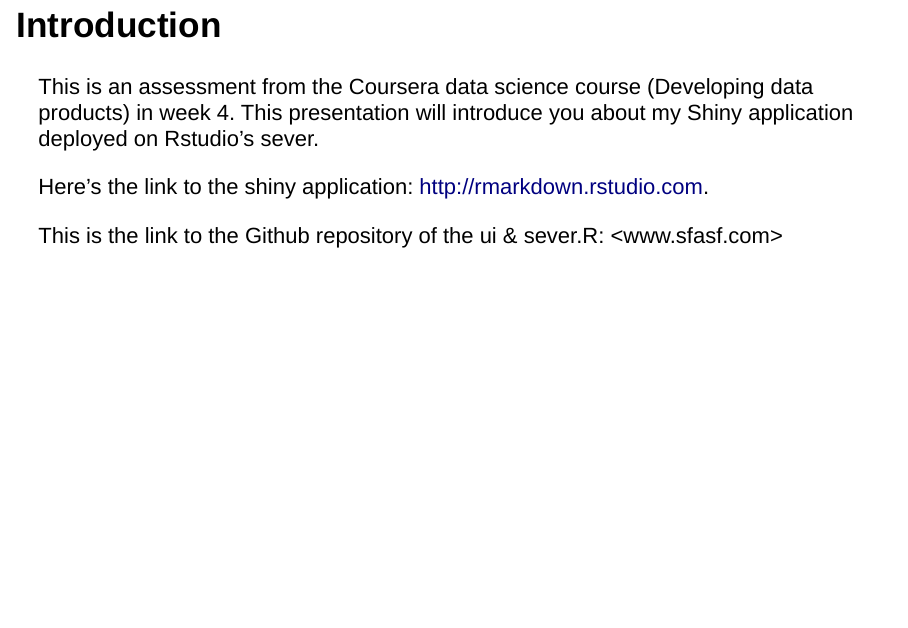
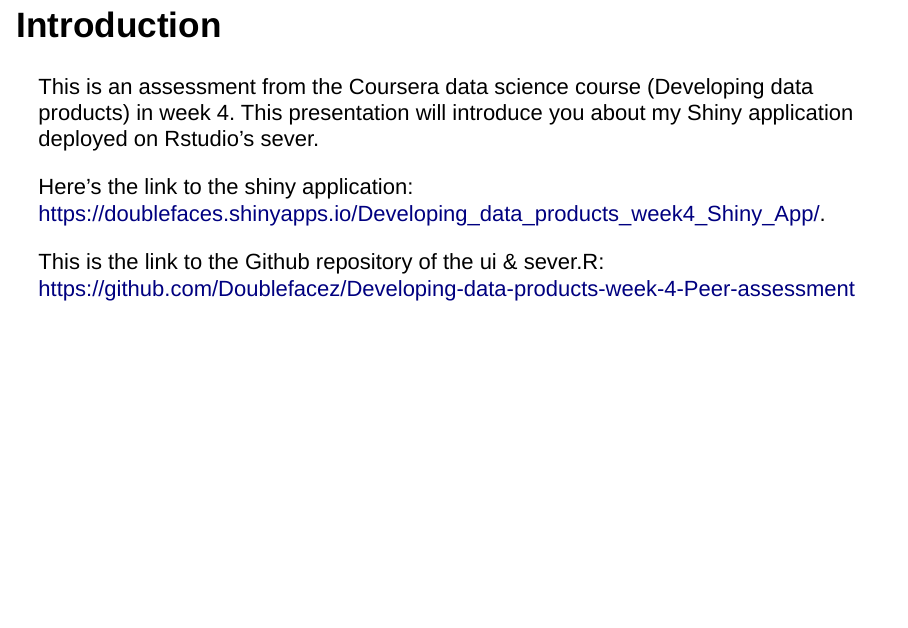
Before and after one commit to Doublefacez/Developing-data-products-week-4-Peer-assessment, an R Markdown document (Week 4 assessment.Rmd): page 2 of 6. Rendered offline with R 4.5, knitr and Pandoc, with nearby package versions; drawn as Slidy slides in place of the format the file asks for.

Commit message:
web address updated
shiny.io and github repo

```diff
--- a/Week 4 assessment.Rmd
+++ b/Week 4 assessment.Rmd
@@ -14,10 +14,10 @@
 This is an assessment from the Coursera data science course (Developing data products) in week 4. This presentation will introduce you about my Shiny application deployed on Rstudio's sever.
 
 Here's the link to the shiny application:
-<http://rmarkdown.rstudio.com>.
+<https://doublefaces.shinyapps.io/Developing_data_products_week4_Shiny_App/>.
 
 This is the link to the Github repository of the ui & sever.R:
-<www.sfasf.com>
+<https://github.com/Doublefacez/Developing-data-products-week-4-Peer-assessment>
 
 
 ## Data info
```
Also changed, not shown: 2 other files.
